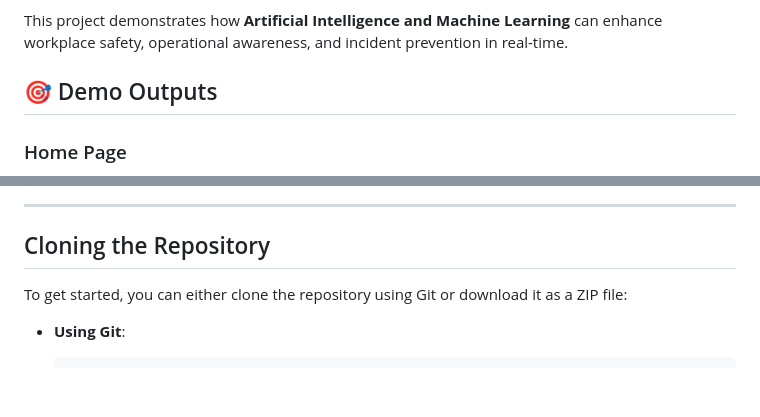
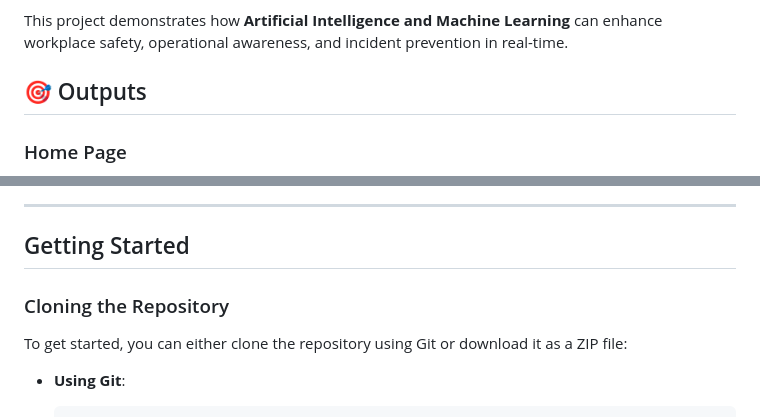
Before and after one commit to jadhav-onkar/Industrial-AI, a Markdown page: README.md, 2 parts joined by grey strips. Drawn GitHub-style; blank space fills up the shorter version.

```diff
--- a/README.md
+++ b/README.md
@@ -20,7 +20,7 @@ This project supports multiple monitoring features:
 
 This project demonstrates how **Artificial Intelligence and Machine Learning** can enhance workplace safety, operational awareness, and incident prevention in real-time.
 
-## 🎯 Demo Outputs
+## 🎯 Outputs
 
 ### Home Page
 ![home](./outputs/home.jpg)
@@ -42,7 +42,9 @@ This project demonstrates how **Artificial Intelligence and Machine Learning** c
 
 ---
 
-## Cloning the Repository
+## Getting Started
+
+### Cloning the Repository
 To get started, you can either clone the repository using Git or download it as a ZIP file:
 
 - **Using Git**:
```
